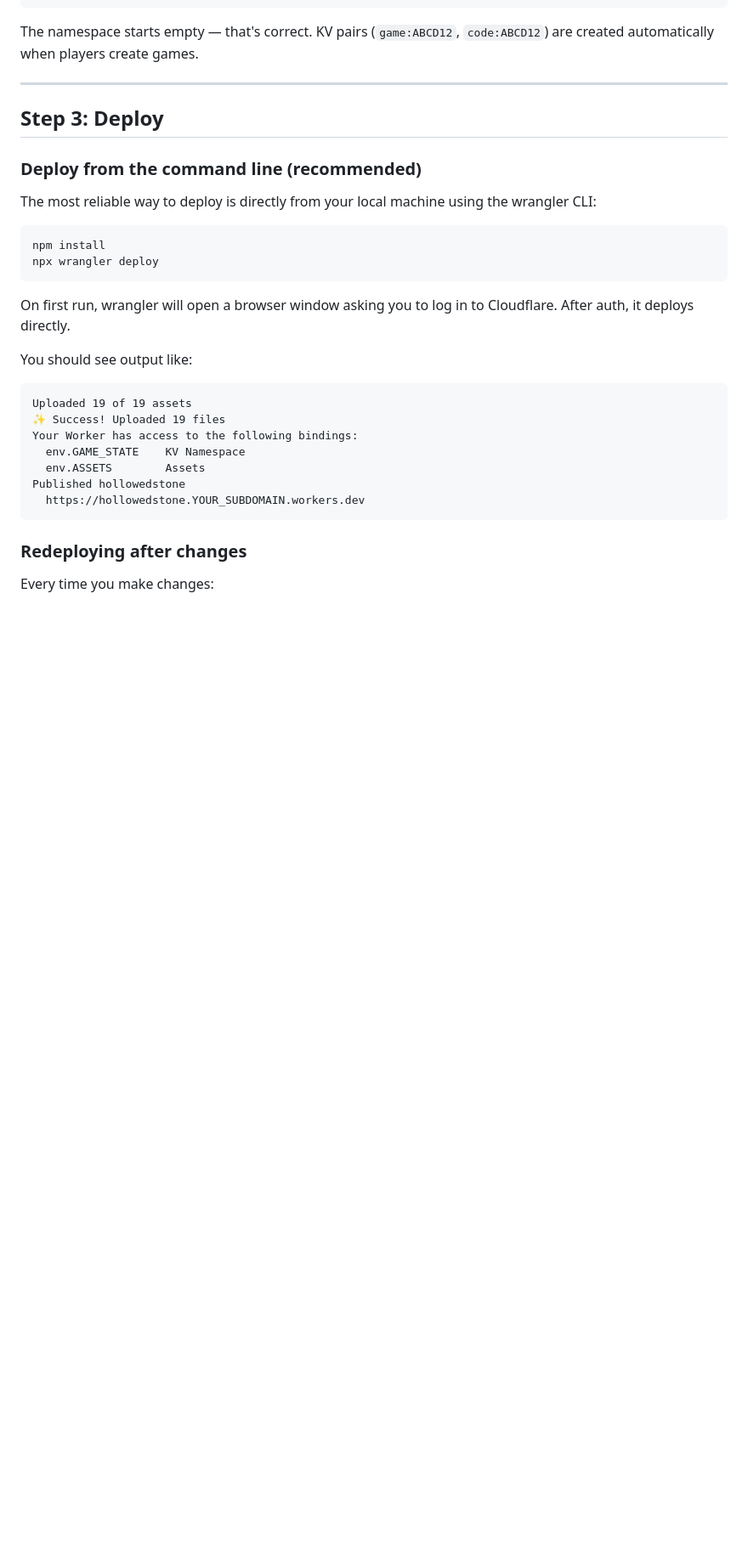
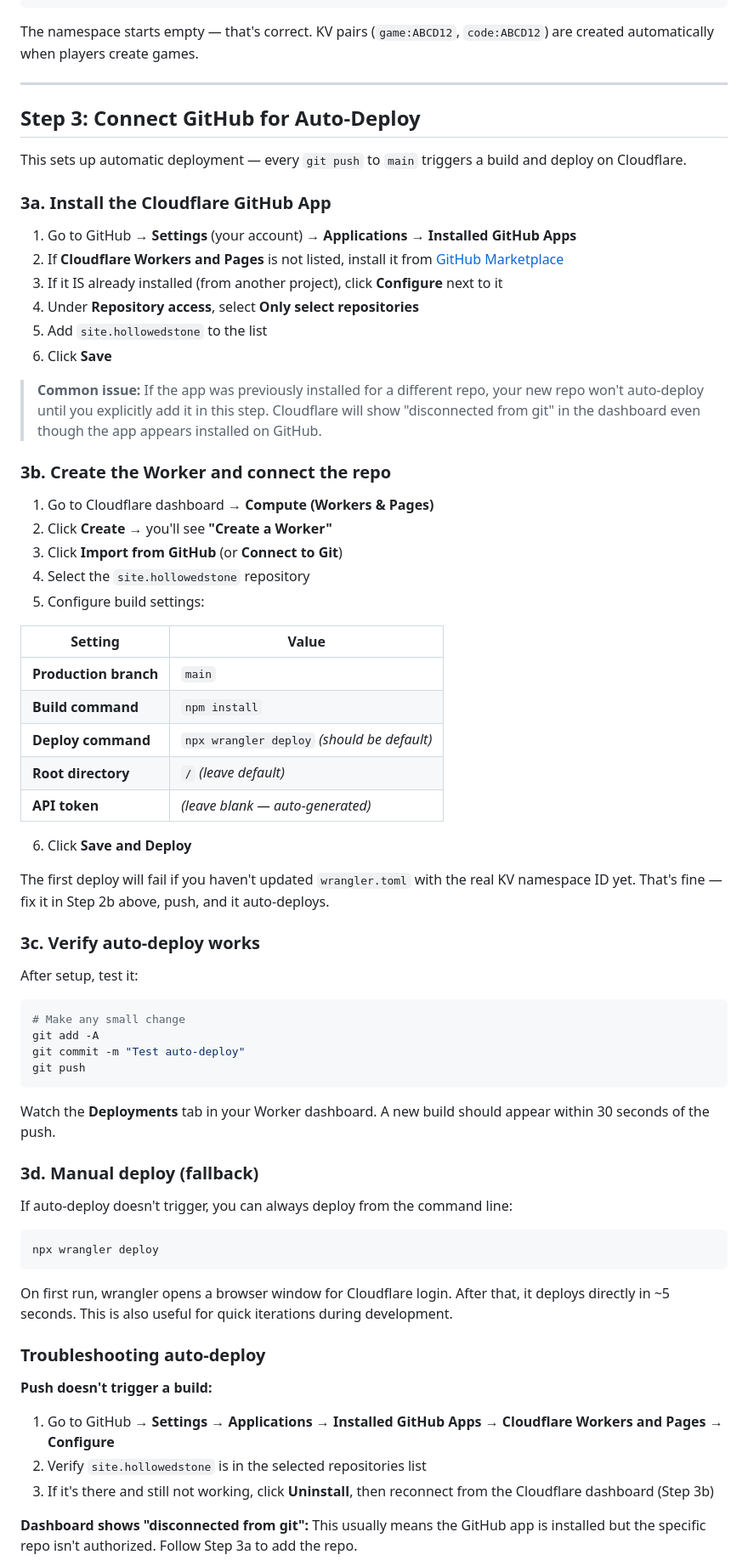
Before and after one commit to rubysash/site.hollowedstone, a Markdown page: cloudflare-install-guide.md, the part around one of its changes. Shown at 85% size. Rendered like a GitHub page; blank space fills up the shorter version.

Commit message:
fixed repo connection for CI/CD, updated readme

````diff
--- a/cloudflare-install-guide.md
+++ b/cloudflare-install-guide.md
@@ -118,31 +118,70 @@ The namespace starts empty — that's correct. KV pairs (`game:ABCD12`, `code:AB
 
 ---
 
-## Step 3: Deploy
+## Step 3: Connect GitHub for Auto-Deploy
 
-### Deploy from the command line (recommended)
+This sets up automatic deployment — every `git push` to `main` triggers a build and deploy on Cloudflare.
 
-The most reliable way to deploy is directly from your local machine using the wrangler CLI:
+### 3a. Install the Cloudflare GitHub App
+
+1. Go to GitHub → **Settings** (your account) → **Applications** → **Installed GitHub Apps**
+2. If **Cloudflare Workers and Pages** is not listed, install it from [GitHub Marketplace](https://github.com/apps/cloudflare-workers-and-pages)
+3. If it IS already installed (from another project), click **Configure** next to it
+4. Under **Repository access**, select **Only select repositories**
+5. Add `site.hollowedstone` to the list
+6. Click **Save**
+
+> **Common issue:** If the app was previously installed for a different repo, your new repo won't auto-deploy until you explicitly add it in this step. Cloudflare will show "disconnected from git" in the dashboard even though the app appears installed on GitHub.
+
+### 3b. Create the Worker and connect the repo
+
+1. Go to Cloudflare dashboard → **Compute (Workers & Pages)**
+2. Click **Create** → you'll see **"Create a Worker"**
+3. Click **Import from GitHub** (or **Connect to Git**)
+4. Select the `site.hollowedstone` repository
+5. Configure build settings:
+
+| Setting | Value |
+|---------|-------|
+| **Production branch** | `main` |
+| **Build command** | `npm install` |
+| **Deploy command** | `npx wrangler deploy` *(should be default)* |
+| **Root directory** | `/` *(leave default)* |
+| **API token** | *(leave blank — auto-generated)* |
+
+6. Click **Save and Deploy**
+
+The first deploy will fail if you haven't updated `wrangler.toml` with the real KV namespace ID yet. That's fine — fix it in Step 2b above, push, and it auto-deploys.
+
+### 3c. Verify auto-deploy works
+
+After setup, test it:
+```bash
+# Make any small change
+git add -A
+git commit -m "Test auto-deploy"
+git push
+```
+
+Watch the **Deployments** tab in your Worker dashboard. A new build should appear within 30 seconds of the push.
+
+### 3d. Manual deploy (fallback)
+
+If auto-deploy doesn't trigger, you can always deploy from the command line:
 
 ```bash
-npm install
 npx wrangler deploy
 ```
 
-On first run, wrangler will open a browser window asking you to log in to Cloudflare. After auth, it deploys directly.
+On first run, wrangler opens a browser window for Cloudflare login. After that, it deploys directly in ~5 seconds. This is also useful for quick iterations during development.
 
-You should see output like:
-```
-Uploaded 19 of 19 assets
-✨ Success! Uploaded 19 files
-Your Worker has access to the following bindings:
-  env.GAME_STATE    KV Namespace
-  env.ASSETS        Assets
-Published hollowedstone
-  https://hollowedstone.YOUR_SUBDOMAIN.workers.dev
-```
+### Troubleshooting auto-deploy
 
-### Redeploying after changes
+**Push doesn't trigger a build:**
+1. Go to GitHub → **Settings** → **Applications** → **Installed GitHub Apps** → **Cloudflare Workers and Pages** → **Configure**
+2. Verify `site.hollowedstone` is in the selected repositories list
+3. If it's there and still not working, click **Uninstall**, then reconnect from the Cloudflare dashboard (Step 3b)
 
-Every time you make changes:
+**Dashboard shows "disconnected from git":**
+This usually means the GitHub app is installed but the specific repo isn't authorized. Follow Step 3a to add the repo.
 
````
Also changed, not shown: other parts of cloudflare-install-guide.md (+5 -19 lines).
